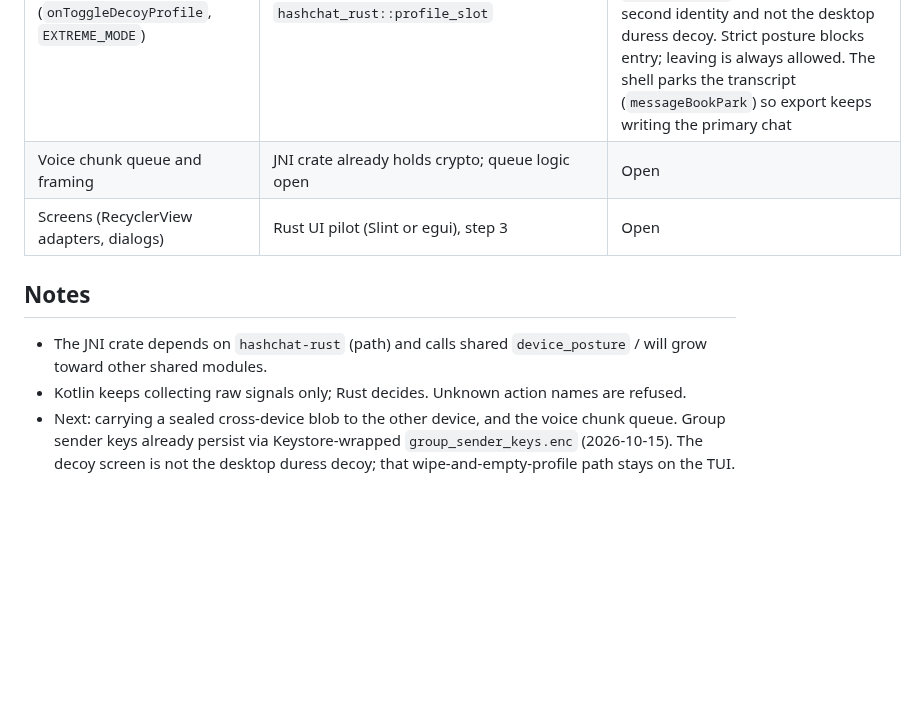
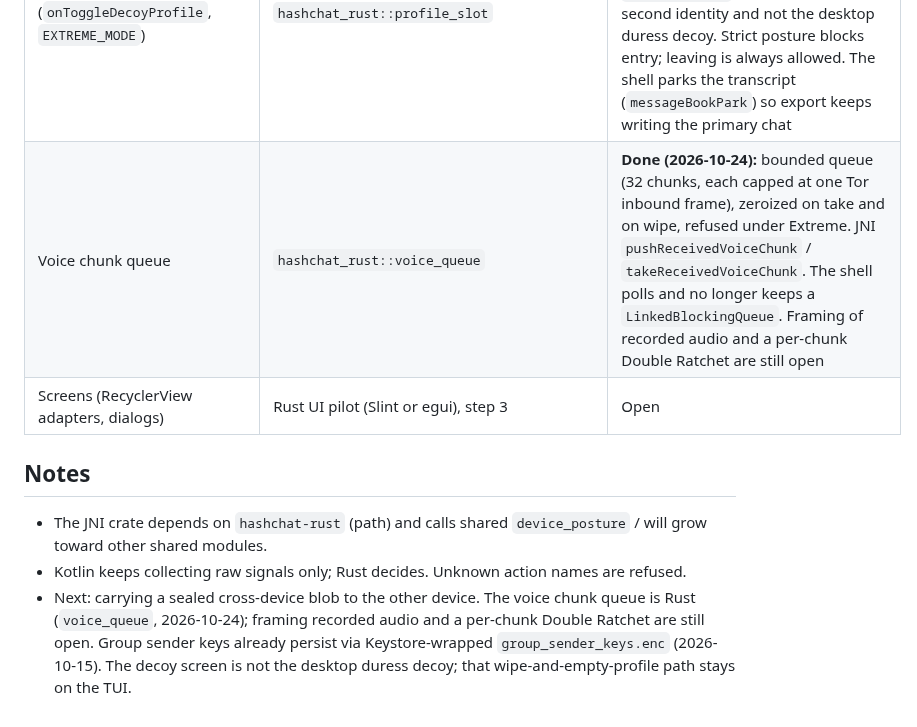
Before and after one commit to ichbinlucasv/HashChat, a Markdown page: docs/ANDROID_RUST_INVENTORY.md, the part around the change. GitHub-like rendering; blank space fills up the shorter version.

Commit message:
docs: the voice chunk queue lives in Rust
Co-authored-by: Lucas <ichbinlucasv@users.noreply.github.com>

```diff
--- a/docs/ANDROID_RUST_INVENTORY.md
+++ b/docs/ANDROID_RUST_INVENTORY.md
@@ -15,10 +15,10 @@ Source: `android/src/main/java/MainActivity.kt` (1091 lines) and the JNI crate i
 | `performCrossDeviceExport` (export flow logic) | `hashchat_rust::device_export` | **Partial (2026-10-23):** Rust decides. Extreme, strict posture, a weak or empty passphrase, the old hardcoded transfer passphrase, and a ratchet with a zero root are refused. JNI `deviceExportPrepare` / `exportRatchetForDevice`. The shell asks for a passphrase only when exactly one established session is loaded, then shows the refusal or a sealed blob. Still open: a contact picker, and carrying the blob to the other device. Group envelope `ratchetExportEncrypted` is unchanged |
 | `addMessage`, message list state, delivery state | `hashchat_rust::message_book::MessageBook` | **Done (2026-10-17):** Rust owns the transcript (stable ids, direction flag, delivery state, disappearing deadline, sanitised and capped text, 2000-entry bound, zeroize on removal); JNI `messageBook*`; Kotlin renders `messageBookTexts`/`messageBookMine` and Keystore-wraps `messageBookExport` into `messages.enc`; EXTREME/strict books are ephemeral (export nothing, file deleted). Bubble direction no longer comes from a `You:` text prefix |
 | Decoy/extreme profile state (`onToggleDecoyProfile`, `EXTREME_MODE`) | `hashchat_rust::profile_slot` | **Done (2026-10-22):** Rust owns the Extreme flag and the primary/decoy screen (`profileConfigure`, `profileToggleDecoy`, `profileBlocks`). Memory only, not a second identity and not the desktop duress decoy. Strict posture blocks entry; leaving is always allowed. The shell parks the transcript (`messageBookPark`) so export keeps writing the primary chat |
-| Voice chunk queue and framing | JNI crate already holds crypto; queue logic open | Open |
+| Voice chunk queue | `hashchat_rust::voice_queue` | **Done (2026-10-24):** bounded queue (32 chunks, each capped at one Tor inbound frame), zeroized on take and on wipe, refused under Extreme. JNI `pushReceivedVoiceChunk` / `takeReceivedVoiceChunk`. The shell polls and no longer keeps a `LinkedBlockingQueue`. Framing of recorded audio and a per-chunk Double Ratchet are still open |
 | Screens (RecyclerView adapters, dialogs) | Rust UI pilot (Slint or egui), step 3 | Open |
 
 ## Notes
 - The JNI crate depends on `hashchat-rust` (path) and calls shared `device_posture` / will grow toward other shared modules.
 - Kotlin keeps collecting raw signals only; Rust decides. Unknown action names are refused.
-- Next: carrying a sealed cross-device blob to the other device, and the voice chunk queue. Group sender keys already persist via Keystore-wrapped `group_sender_keys.enc` (2026-10-15). The decoy screen is not the desktop duress decoy; that wipe-and-empty-profile path stays on the TUI.
+- Next: carrying a sealed cross-device blob to the other device. The voice chunk queue is Rust (`voice_queue`, 2026-10-24); framing recorded audio and a per-chunk Double Ratchet are still open. Group sender keys already persist via Keystore-wrapped `group_sender_keys.enc` (2026-10-15). The decoy screen is not the desktop duress decoy; that wipe-and-empty-profile path stays on the TUI.
```
Also changed, not shown: ROADMAP.md (+1 -1 lines).
